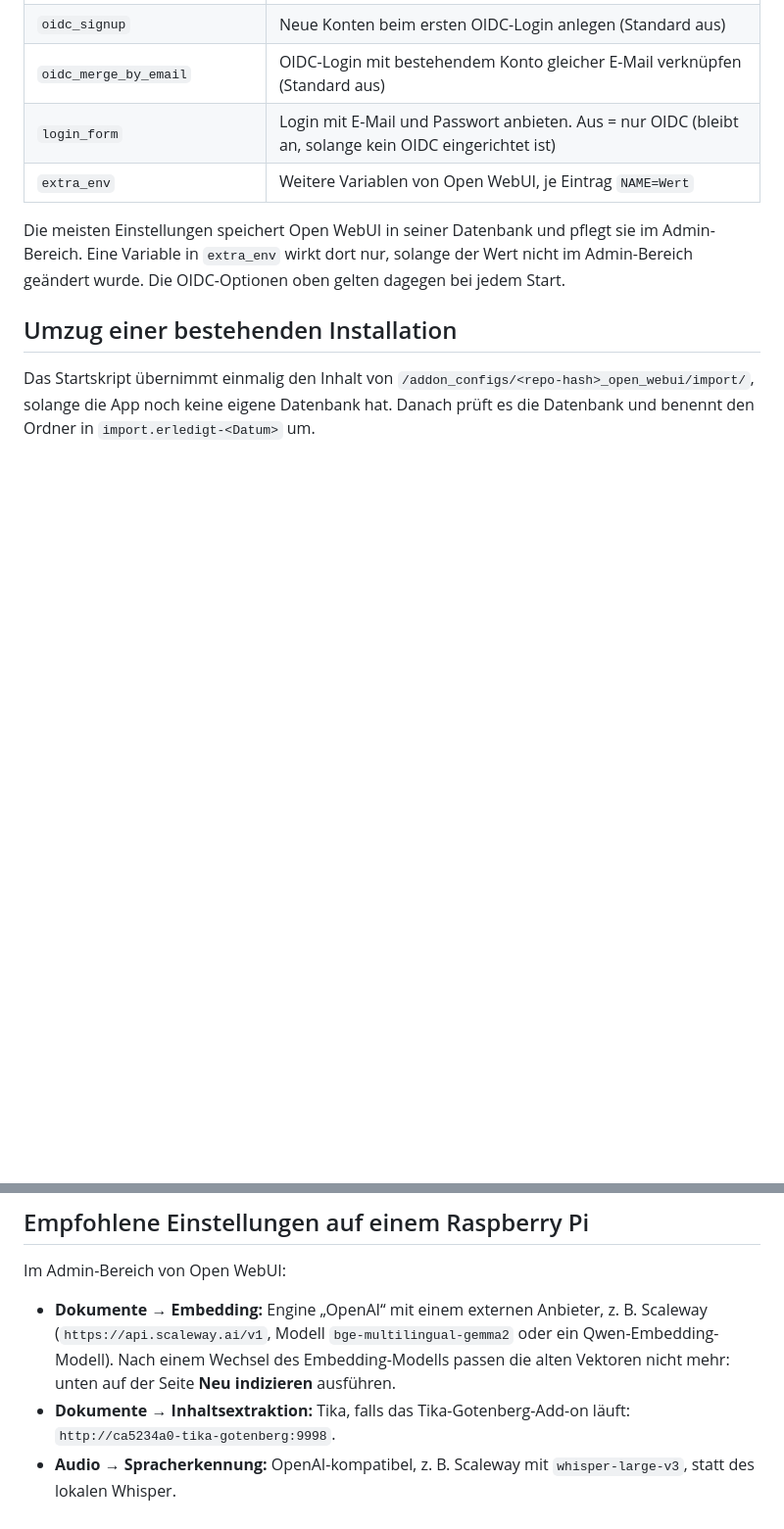
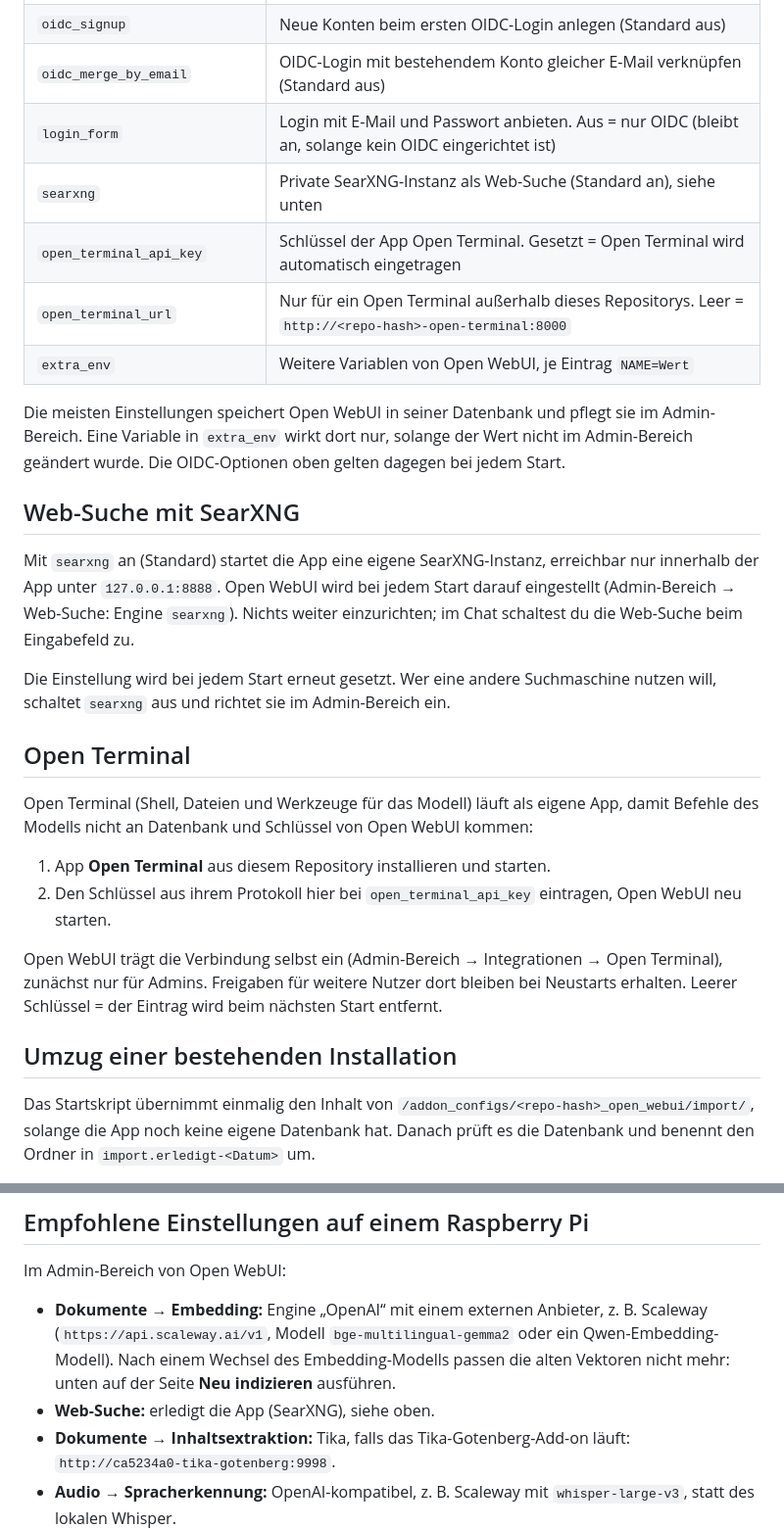
Before and after one commit to kleinhansda/ha-mcp-addons, a Markdown page: open_webui/DOCS.md, 2 parts joined by grey strips. Shown at 98% size. Drawn GitHub-style; blank space fills up the shorter version.

Commit message:
Doku: SearXNG und Open Terminal
Co-Authored-By: Claude Opus 5.5 <noreply@anthropic.com>
Claude-Session: https://claude.ai/code/session_01QeTESyn4FfFM1n6Ub9xMVp

```diff
--- a/open_webui/DOCS.md
+++ b/open_webui/DOCS.md
@@ -41,11 +41,37 @@ Repositorys laufen daneben, und die Daten landen in den normalen Backups.
 | `oidc_signup` | Neue Konten beim ersten OIDC-Login anlegen (Standard aus) |
 | `oidc_merge_by_email` | OIDC-Login mit bestehendem Konto gleicher E-Mail verknüpfen (Standard aus) |
 | `login_form` | Login mit E-Mail und Passwort anbieten. Aus = nur OIDC (bleibt an, solange kein OIDC eingerichtet ist) |
+| `searxng` | Private SearXNG-Instanz als Web-Suche (Standard an), siehe unten |
+| `open_terminal_api_key` | Schlüssel der App Open Terminal. Gesetzt = Open Terminal wird automatisch eingetragen |
+| `open_terminal_url` | Nur für ein Open Terminal außerhalb dieses Repositorys. Leer = `http://<repo-hash>-open-terminal:8000` |
 | `extra_env` | Weitere Variablen von Open WebUI, je Eintrag `NAME=Wert` |
 
 Die meisten Einstellungen speichert Open WebUI in seiner Datenbank und pflegt sie im
 Admin-Bereich. Eine Variable in `extra_env` wirkt dort nur, solange der Wert nicht im
 Admin-Bereich geändert wurde. Die OIDC-Optionen oben gelten dagegen bei jedem Start.
+
+## Web-Suche mit SearXNG
+
+Mit `searxng` an (Standard) startet die App eine eigene SearXNG-Instanz, erreichbar nur
+innerhalb der App unter `127.0.0.1:8888`. Open WebUI wird bei jedem Start darauf eingestellt
+(Admin-Bereich → Web-Suche: Engine `searxng`). Nichts weiter einzurichten; im Chat schaltest
+du die Web-Suche beim Eingabefeld zu.
+
+Die Einstellung wird bei jedem Start erneut gesetzt. Wer eine andere Suchmaschine nutzen
+will, schaltet `searxng` aus und richtet sie im Admin-Bereich ein.
+
+## Open Terminal
+
+Open Terminal (Shell, Dateien und Werkzeuge für das Modell) läuft als eigene App, damit
+Befehle des Modells nicht an Datenbank und Schlüssel von Open WebUI kommen:
+
+1. App **Open Terminal** aus diesem Repository installieren und starten.
+2. Den Schlüssel aus ihrem Protokoll hier bei `open_terminal_api_key` eintragen, Open WebUI
+   neu starten.
+
+Open WebUI trägt die Verbindung selbst ein (Admin-Bereich → Integrationen → Open Terminal),
+zunächst nur für Admins. Freigaben für weitere Nutzer dort bleiben bei Neustarts erhalten.
+Leerer Schlüssel = der Eintrag wird beim nächsten Start entfernt.
 
 ## Umzug einer bestehenden Installation
 
@@ -93,6 +119,7 @@ Im Admin-Bereich von Open WebUI:
   (`https://api.scaleway.ai/v1`, Modell `bge-multilingual-gemma2` oder ein Qwen-Embedding-Modell).
   Nach einem Wechsel des Embedding-Modells passen die alten Vektoren nicht mehr: unten auf der
   Seite **Neu indizieren** ausführen.
+- **Web-Suche:** erledigt die App (SearXNG), siehe oben.
 - **Dokumente → Inhaltsextraktion:** Tika, falls das Tika-Gotenberg-Add-on läuft:
   `http://ca5234a0-tika-gotenberg:9998`.
 - **Audio → Spracherkennung:** OpenAI-kompatibel, z. B. Scaleway mit `whisper-large-v3`, statt
```
Also changed, not shown: open_terminal/DOCS.md (added, +50 -0 lines).
